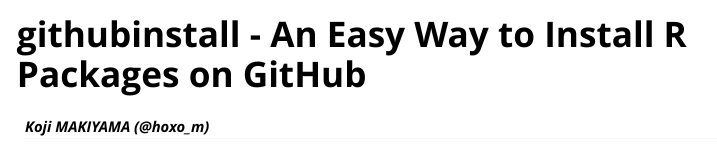
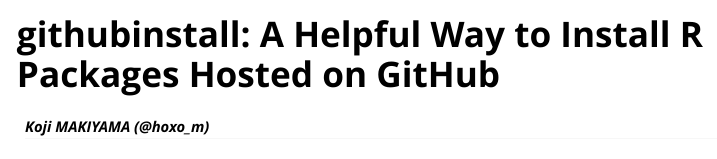
Before and after one commit to hoxo-m/githubinstall, an R Markdown document (vignettes/githubinstall.Rmd): the page in a window 1100 px wide, from its top. The pictures show the output file vignettes/githubinstall.html that the author committed with the source, opened offline.

Commit message:
change title

```diff
--- a/vignettes/githubinstall.Rmd
+++ b/vignettes/githubinstall.Rmd
@@ -1,10 +1,10 @@
 ---
-title: "githubinstall - An Easy Way to Install R Packages on GitHub"
+title: "githubinstall: A Helpful Way to Install R Packages Hosted on GitHub"
 author: "Koji MAKIYAMA (@hoxo_m)"
 date: "`r Sys.Date()`"
 output: rmarkdown::html_vignette
 vignette: >
-  %\VignetteIndexEntry{githubinstall - An Easy Way to Install R Packages on GitHub}
+  %\VignetteIndexEntry{githubinstall: A Helpful Way to Install R Packages Hosted on GitHub}
   %\VignetteEngine{knitr::rmarkdown}
   %\VignetteEncoding{UTF-8}
 ---
```
Also changed, not shown: README.Rmd (+1 -1 lines), README.md, vignettes/githubinstall.html, 1 other file.
